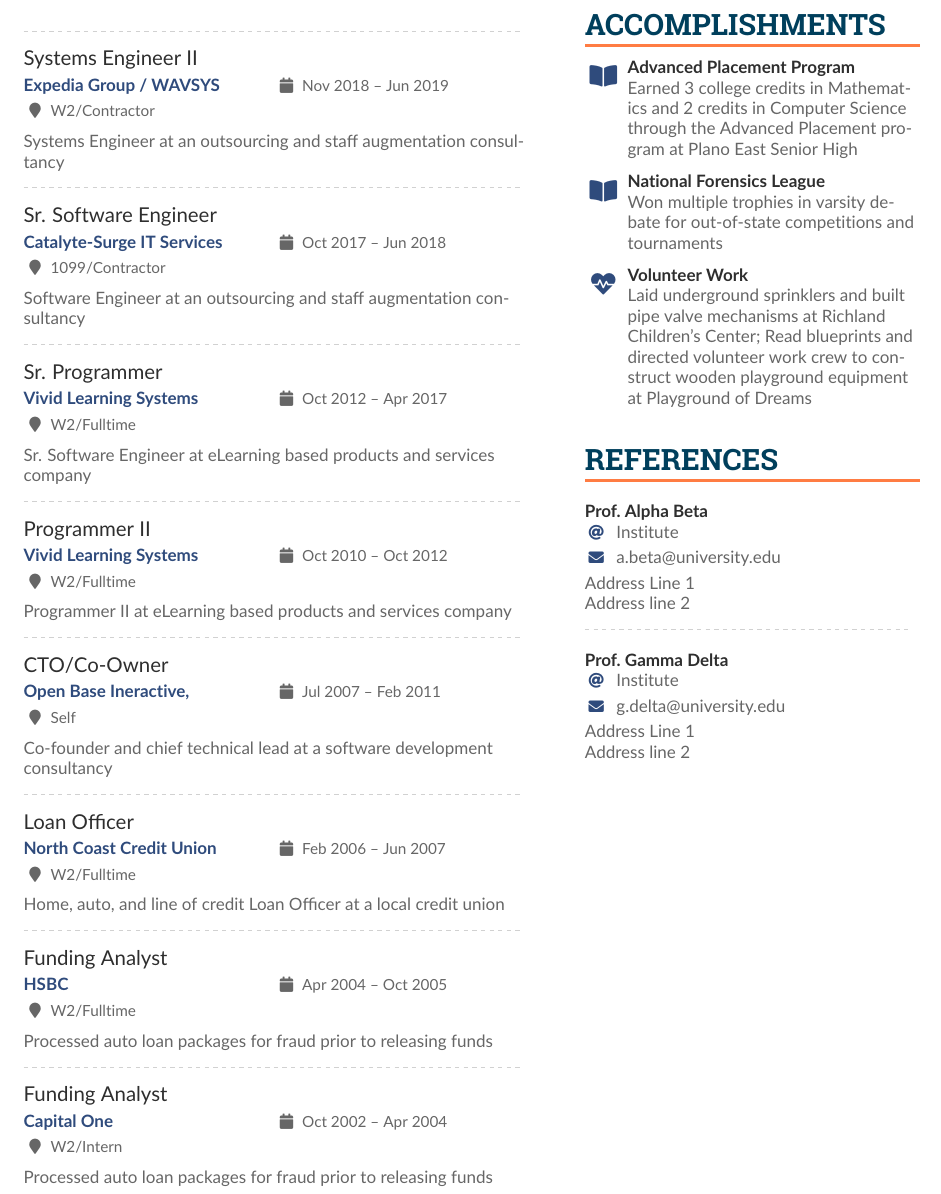
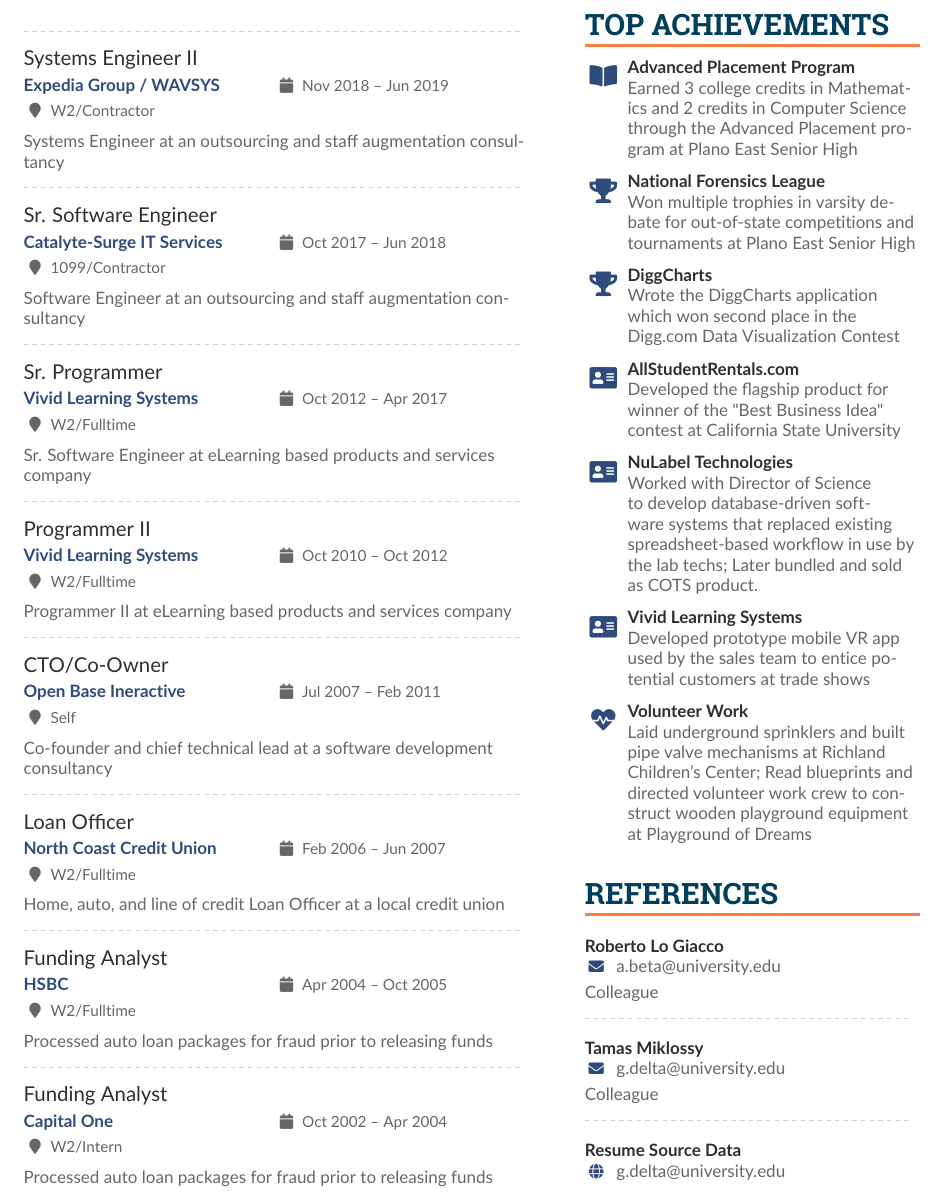
Before and after one commit to drkstr101/resume, a LaTeX CV (template/altacv/main.tex, which reads template/altacv/accomplishments.tex, template/altacv/altacv.cls, template/altacv/references.tex): part of page 2 of 2, cut at the place of the change. Compiled offline with pdfLaTeX.

Commit message:
updated document template

```diff
--- a/template/altacv/accomplishments.tex
+++ b/template/altacv/accomplishments.tex
@@ -1,10 +1,26 @@
-\cvsection{Accomplishments}
+\cvsection{Top Achievements}
 
 \cvachievement{\faBookOpen}{Advanced Placement Program}{Earned 3 college credits in Mathematics and 2 credits in Computer Science through the Advanced Placement program at Plano East Senior High}
 
 \smallskip
 
-\cvachievement{\faBookOpen}{National Forensics League}{Won multiple trophies in varsity debate for out-of-state competitions and tournaments}
+\cvachievement{\faTrophy}{National Forensics League}{Won multiple trophies in varsity debate for out-of-state competitions and tournaments at Plano East Senior High}
+
+\smallskip
+
+\cvachievement{\faTrophy}{DiggCharts}{Wrote the DiggCharts application which won second place in the Digg.com Data Visualization Contest}
+
+\smallskip
+
+\cvachievement{\faAddressCard}{AllStudentRentals.com}{Developed the flagship product for winner of the "Best Business Idea" contest at California State University}
+
+\smallskip
+
+\cvachievement{\faAddressCard}{NuLabel Technologies}{Worked with Director of Science to develop database-driven software systems that replaced existing spreadsheet-based workflow in use by the lab techs; Later bundled and sold as COTS product.}
+
+\smallskip
+
+\cvachievement{\faAddressCard}{Vivid Learning Systems}{Developed prototype mobile VR app used by the sales team to entice potential customers at trade shows}
 
 \smallskip
 
--- a/template/altacv/altacv.cls
+++ b/template/altacv/altacv.cls
@@ -377,13 +377,13 @@
     \endgroup
 }
 
-\newcommand{\cvref}[3]{%
+\newcommand{\cvref}[4]{%
   \smallskip
   \textcolor{emphasis}{\textbf{#1}}\par
   \begin{description}[font=\color{accent},style=multiline,leftmargin=1.35em,align=left]
-  \item[\small\normalfont\emailsymbol] #2
-  \item[\small\normalfont\mailaddresssymbol] #3
+  \item[\small\normalfont#2] #3
   \end{description}
+  #4
 }
 
 \newenvironment{cvcolumn}[1]{\begin{minipage}[t]{#1}\raggedright}{\end{minipage}}
--- a/template/altacv/references.tex
+++ b/template/altacv/references.tex
@@ -1,10 +1,12 @@
 \cvsection{References}
 
 % \cvref{name}{email}{mailing address}
-\cvref{Prof.\ Alpha Beta}{Institute}{a.beta@university.edu}
-{Address Line 1\\Address line 2}
+\cvref{Roberto Lo Giacco}{\mailaddresssymbol}{a.beta@university.edu}{Colleague}
 
 \divider
 
-\cvref{Prof.\ Gamma Delta}{Institute}{g.delta@university.edu}
-{Address Line 1\\Address line 2}
+\cvref{Tamas Miklossy}{\mailaddresssymbol}{g.delta@university.edu}{Colleague}
+
+\divider
+
+\cvref{Resume Source Data}{\faGlobe}{g.delta@university.edu}{}
```
Also changed, not shown: template/altacv/employers.tex (+1 -1 lines).
